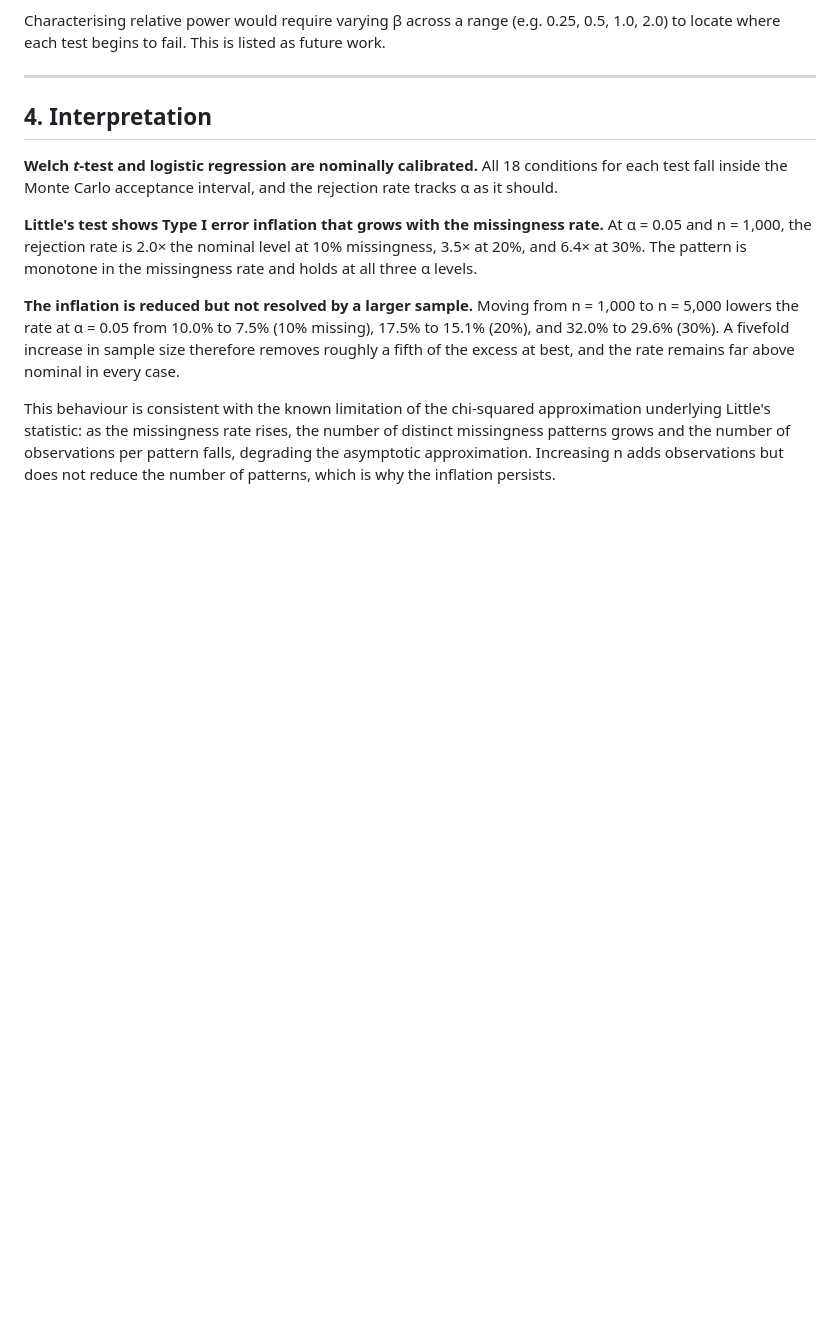
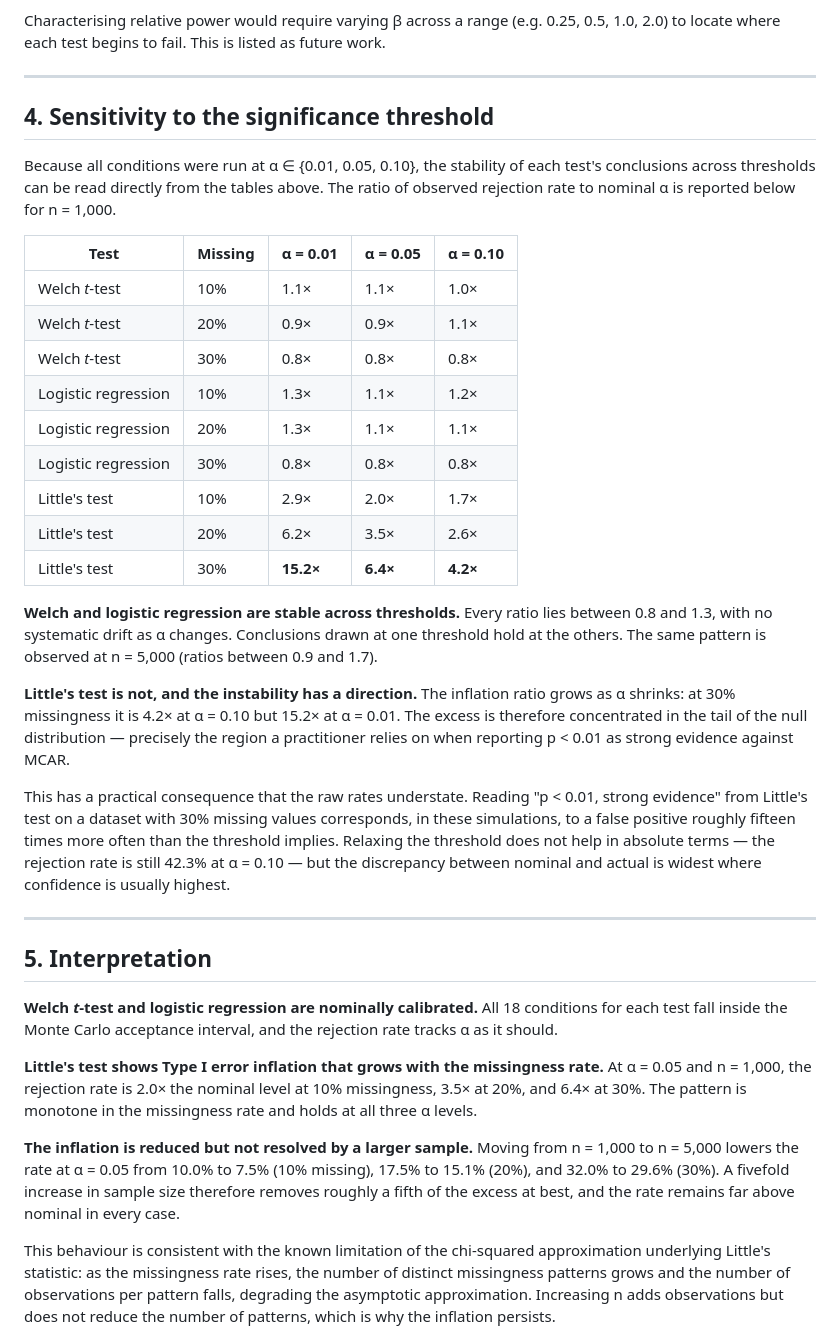
Before and after one commit to DescarteS96/MissingDataViz.jl, a Markdown page: benchmarks/results/type1_type2_report.md, the part around the change. Drawn GitHub-style; blank space fills up the shorter version.

Commit message:
docs: update reported figures after the simulation and logistic fixes
README.md
  - calibration table replaced: Welch and logistic regression are
    nominally calibrated (5.5/4.3/4.0% and 5.6/5.5/4.1% at alpha=0.05,
    n=1000); Little's test shows monotone inflation (10.0/17.5/32.0%)
  - the previous "perfectly calibrated Type I error (0.0%)" claim was an
    artefact of the MCAR generator leaving no complete column for the
    t-test wrapper, and is removed
  - Diabetes missing rate corrected from 28.4% to 3.8% to match
    validation_report.md

benchmarks/results/type1_type2_report.md
  - regenerated from the corrected 18-condition run
  - new section on sensitivity to the significance threshold: Welch and
    logistic are stable across alpha in {0.01, 0.05, 0.10}, while
    Little's inflation ratio grows as alpha shrinks (15.2x nominal at
    alpha=0.01, 30% missing)
  - superseded results and their causes documented

examples/validation/results/validation_report.md
  - logistic column updated: 7 rejections, 1 non-rejection, 12
    inconclusive across the 20 columns with missing values
  - inconclusive results attributed to their four distinct causes rather
    than to "insufficient predictors"
  - dataset checksums and provenance added

Verdicts are unchanged: all five datasets violate MCAR.

```diff
--- a/benchmarks/results/type1_type2_report.md
+++ b/benchmarks/results/type1_type2_report.md
@@ -91,7 +91,46 @@ listed as future work.
 
 ---
 
-## 4. Interpretation
+## 4. Sensitivity to the significance threshold
+
+Because all conditions were run at α ∈ {0.01, 0.05, 0.10}, the stability of each
+test's conclusions across thresholds can be read directly from the tables above.
+The ratio of observed rejection rate to nominal α is reported below for n = 1,000.
+
+| Test | Missing | α = 0.01 | α = 0.05 | α = 0.10 |
+|---|---|---|---|---|
+| Welch *t*-test | 10% | 1.1× | 1.1× | 1.0× |
+| Welch *t*-test | 20% | 0.9× | 0.9× | 1.1× |
+| Welch *t*-test | 30% | 0.8× | 0.8× | 0.8× |
+| Logistic regression | 10% | 1.3× | 1.1× | 1.2× |
+| Logistic regression | 20% | 1.3× | 1.1× | 1.1× |
+| Logistic regression | 30% | 0.8× | 0.8× | 0.8× |
+| Little's test | 10% | 2.9× | 2.0× | 1.7× |
+| Little's test | 20% | 6.2× | 3.5× | 2.6× |
+| Little's test | 30% | **15.2×** | **6.4×** | **4.2×** |
+
+**Welch and logistic regression are stable across thresholds.** Every ratio lies
+between 0.8 and 1.3, with no systematic drift as α changes. Conclusions drawn at
+one threshold hold at the others. The same pattern is observed at n = 5,000
+(ratios between 0.9 and 1.7).
+
+**Little's test is not, and the instability has a direction.** The inflation
+ratio grows as α shrinks: at 30% missingness it is 4.2× at α = 0.10 but 15.2× at
+α = 0.01. The excess is therefore concentrated in the tail of the null
+distribution — precisely the region a practitioner relies on when reporting
+p < 0.01 as strong evidence against MCAR.
+
+This has a practical consequence that the raw rates understate. Reading
+"p < 0.01, strong evidence" from Little's test on a dataset with 30% missing
+values corresponds, in these simulations, to a false positive roughly fifteen
+times more often than the threshold implies. Relaxing the threshold does not
+help in absolute terms — the rejection rate is still 42.3% at α = 0.10 — but the
+discrepancy between nominal and actual is widest where confidence is usually
+highest.
+
+---
+
+## 5. Interpretation
 
 **Welch *t*-test and logistic regression are nominally calibrated.** All 18
 conditions for each test fall inside the Monte Carlo acceptance interval, and
```
Also changed, not shown: README.md (+1 -1 lines), 1 other file.
